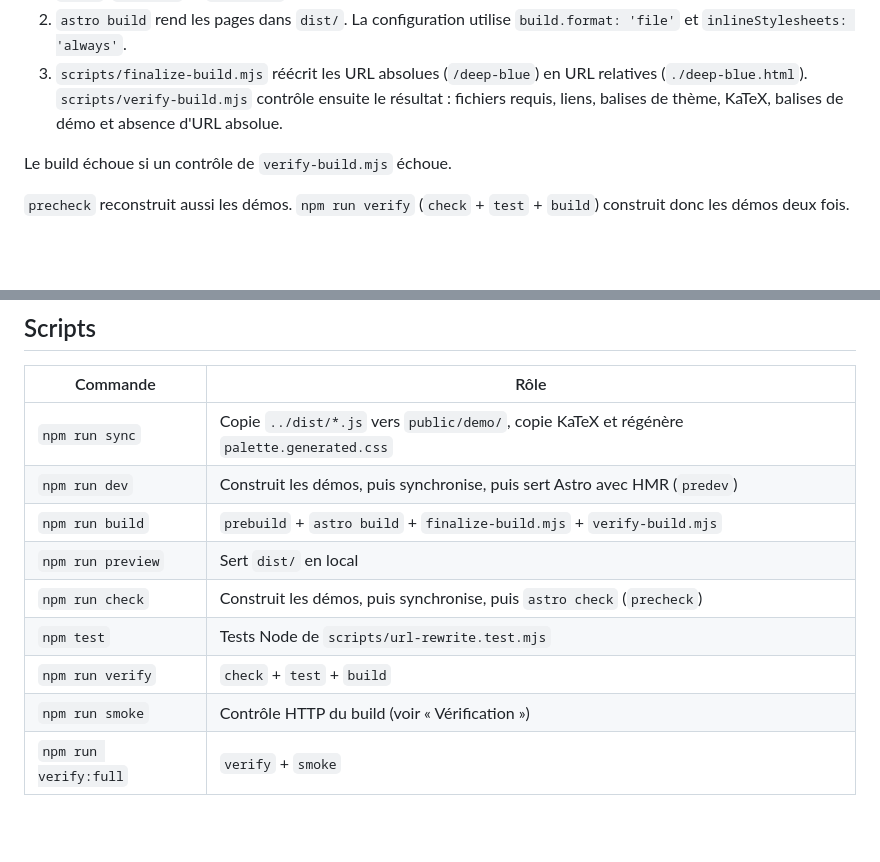
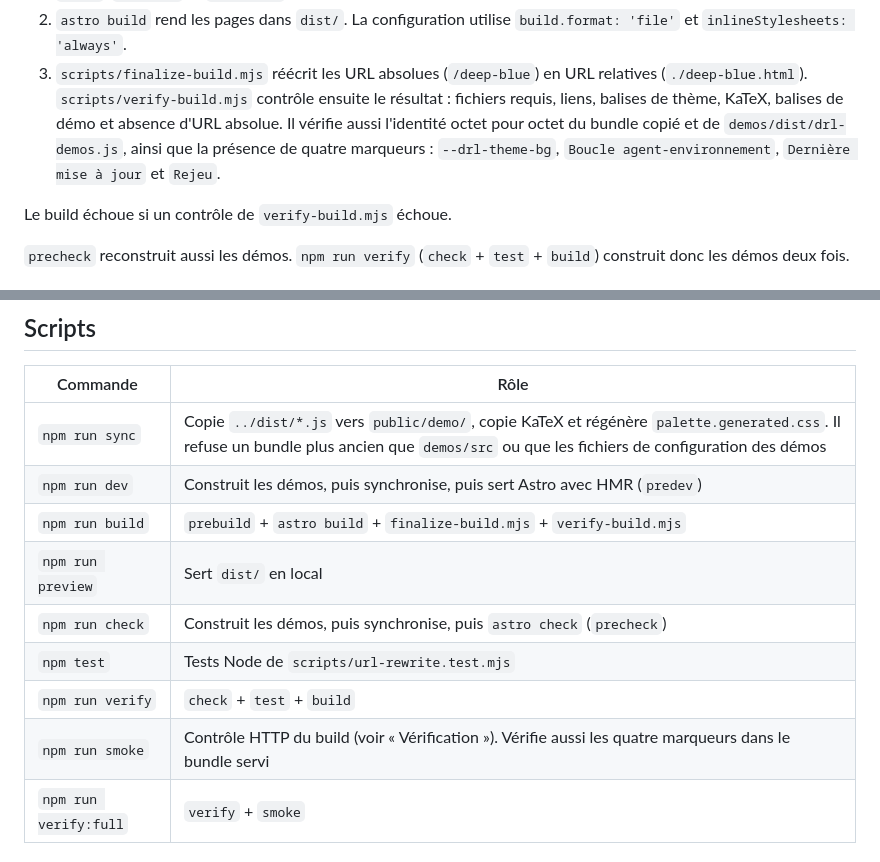
Before and after one commit to pcouy/interactive-ai-examples, a Markdown page: demos/public_site/README.md, 2 parts joined by grey strips. Rendered like a GitHub page; blank space fills up the shorter version.

Commit message:
docs(public-site): document the bundle identity and marker checks
The build guide now names the byte-identity check against demos/dist, the four bundle markers, the sync refusal of an old bundle, and the marker checks in the HTTP smoke test.

```diff
--- a/demos/public_site/README.md
+++ b/demos/public_site/README.md
@@ -68,7 +68,10 @@ Le build se déroule en trois étapes :
    `build.format: 'file'` et `inlineStylesheets: 'always'`.
 3. `scripts/finalize-build.mjs` réécrit les URL absolues (`/deep-blue`) en URL relatives
    (`./deep-blue.html`). `scripts/verify-build.mjs` contrôle ensuite le résultat : fichiers
-   requis, liens, balises de thème, KaTeX, balises de démo et absence d'URL absolue.
+   requis, liens, balises de thème, KaTeX, balises de démo et absence d'URL absolue. Il
+   vérifie aussi l'identité octet pour octet du bundle copié et de
+   `demos/dist/drl-demos.js`, ainsi que la présence de quatre marqueurs :
+   `--drl-theme-bg`, `Boucle agent-environnement`, `Dernière mise à jour` et `Rejeu`.
 
 Le build échoue si un contrôle de `verify-build.mjs` échoue.
 
@@ -198,14 +201,14 @@ Le script de collage se trouve dans `src/scripts/`. Importez-le avec `?raw`, com
 
 | Commande | Rôle |
 |---|---|
-| `npm run sync` | Copie `../dist/*.js` vers `public/demo/`, copie KaTeX et régénère `palette.generated.css` |
+| `npm run sync` | Copie `../dist/*.js` vers `public/demo/`, copie KaTeX et régénère `palette.generated.css`. Il refuse un bundle plus ancien que `demos/src` ou que les fichiers de configuration des démos |
 | `npm run dev` | Construit les démos, puis synchronise, puis sert Astro avec HMR (`predev`) |
 | `npm run build` | `prebuild` + `astro build` + `finalize-build.mjs` + `verify-build.mjs` |
 | `npm run preview` | Sert `dist/` en local |
 | `npm run check` | Construit les démos, puis synchronise, puis `astro check` (`precheck`) |
 | `npm test` | Tests Node de `scripts/url-rewrite.test.mjs` |
 | `npm run verify` | `check` + `test` + `build` |
-| `npm run smoke` | Contrôle HTTP du build (voir « Vérification ») |
+| `npm run smoke` | Contrôle HTTP du build (voir « Vérification »). Vérifie aussi les quatre marqueurs dans le bundle servi |
 | `npm run verify:full` | `verify` + `smoke` |
 
 ## Vérification
```
